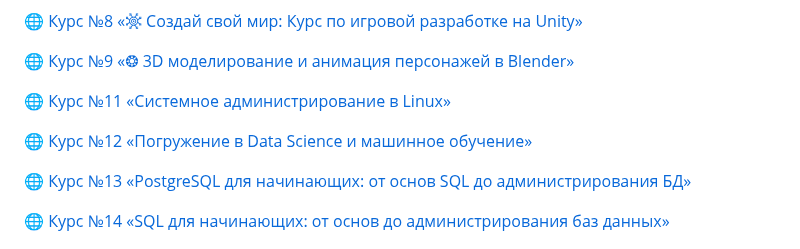
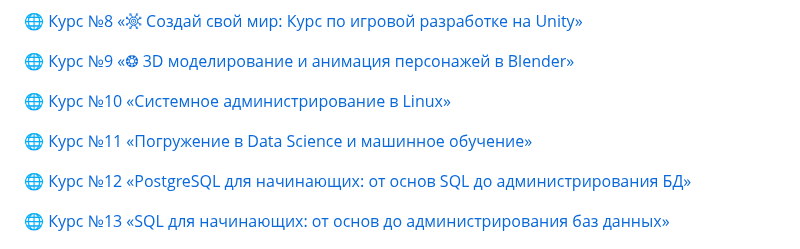
Before and after one commit to QuadDarv1ne/stepik_projects, a Markdown page: README.md, the part around the change. Drawn GitHub-style.

```diff
--- a/README.md
+++ b/README.md
@@ -71,13 +71,13 @@
 
 🌐 [Курс №9 «❂ 3D моделирование и анимация персонажей в Blender»](https://stepik.org/a/189418)
 
-🌐 [Курс №11 «Системное администрирование в Linux»](https://stepik.org/a/207061)
+🌐 [Курс №10 «Системное администрирование в Linux»](https://stepik.org/a/207061)
 
-🌐 [Курс №12 «Погружение в Data Science и машинное обучение»](https://stepik.org/a/205756)
+🌐 [Курс №11 «Погружение в Data Science и машинное обучение»](https://stepik.org/a/205756)
 
-🌐 [Курс №13 «PostgreSQL для начинающих: от основ SQL до администрирования БД»](https://stepik.org/a/206413)
+🌐 [Курс №12 «PostgreSQL для начинающих: от основ SQL до администрирования БД»](https://stepik.org/a/206413)
 
-🌐 [Курс №14 «SQL для начинающих: от основ до администрирования баз данных»](https://stepik.org/course/210134/promo)
+🌐 [Курс №13 «SQL для начинающих: от основ до администрирования баз данных»](https://stepik.org/course/210134/promo)
 
 ![DupleyMI.jpg](img/DupleyMI.jpg)
 
```
